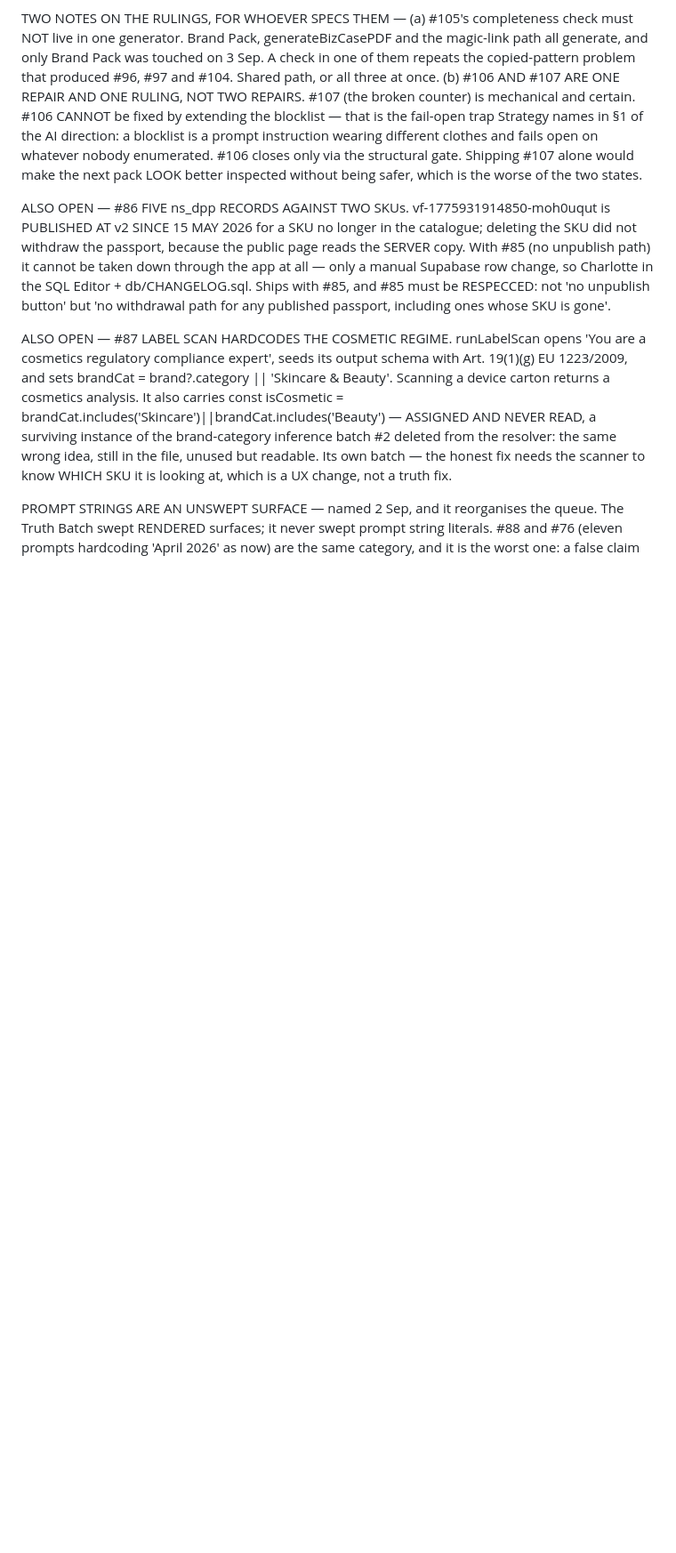
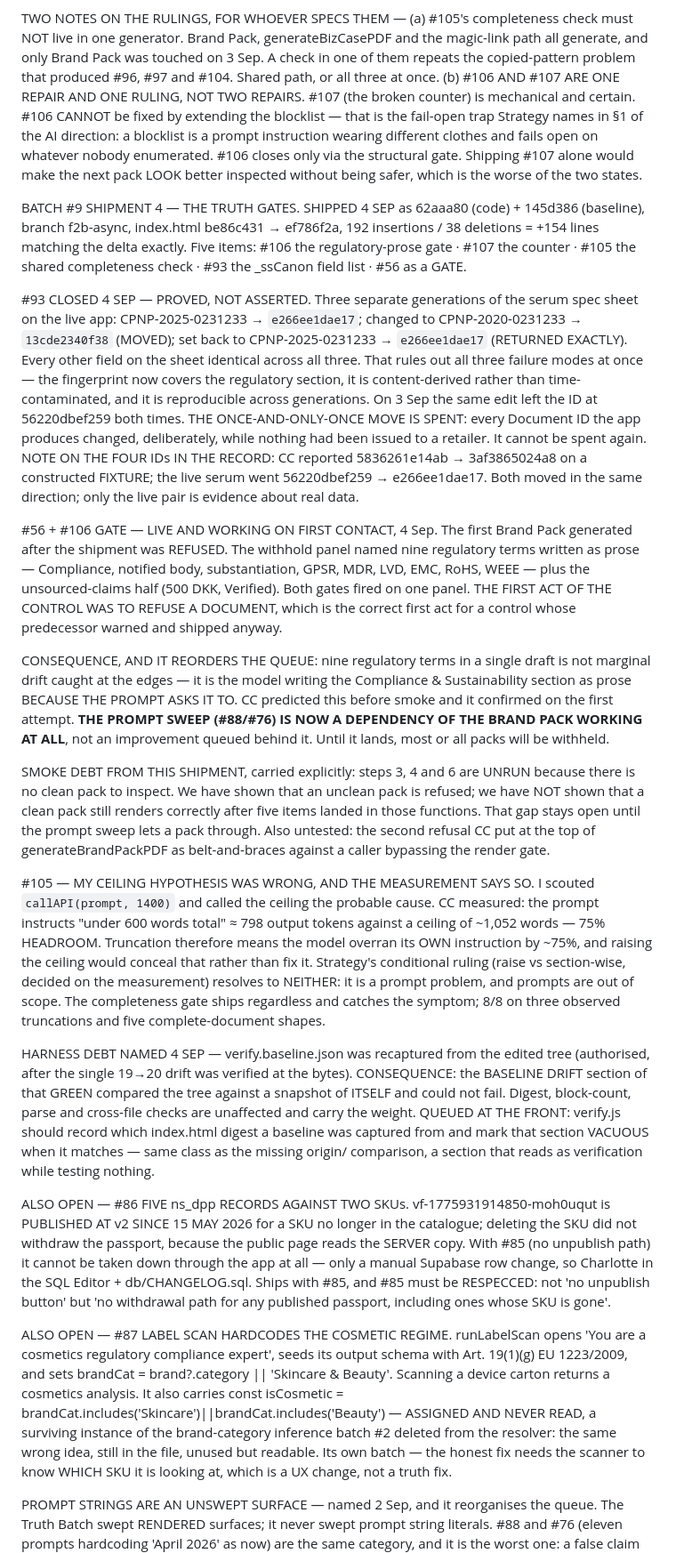
Before and after one commit to flowveya/veyaflow, a Markdown page: CODING_STATUS.md, the part around the change. Shown at 89% size. Rendered like a GitHub page; blank space fills up the shorter version.

Commit message:
#93 closed by proof; record shipment 4 and the prompt-sweep dependency

```diff
--- a/CODING_STATUS.md
+++ b/CODING_STATUS.md
@@ -59,6 +59,20 @@ STRATEGY RULINGS, 3 SEP (evening) — (1) **#56 IS A GATE, NOT A WARNING.** Bloc
 
 TWO NOTES ON THE RULINGS, FOR WHOEVER SPECS THEM — (a) #105's completeness check must NOT live in one generator. Brand Pack, generateBizCasePDF and the magic-link path all generate, and only Brand Pack was touched on 3 Sep. A check in one of them repeats the copied-pattern problem that produced #96, #97 and #104. Shared path, or all three at once. (b) #106 AND #107 ARE ONE REPAIR AND ONE RULING, NOT TWO REPAIRS. #107 (the broken counter) is mechanical and certain. #106 CANNOT be fixed by extending the blocklist — that is the fail-open trap Strategy names in §1 of the AI direction: a blocklist is a prompt instruction wearing different clothes and fails open on whatever nobody enumerated. #106 closes only via the structural gate. Shipping #107 alone would make the next pack LOOK better inspected without being safer, which is the worse of the two states.
 
+BATCH #9 SHIPMENT 4 — THE TRUTH GATES. SHIPPED 4 SEP as 62aaa80 (code) + 145d386 (baseline), branch f2b-async, index.html be86c431 → ef786f2a, 192 insertions / 38 deletions = +154 lines matching the delta exactly. Five items: #106 the regulatory-prose gate · #107 the counter · #105 the shared completeness check · #93 the _ssCanon field list · #56 as a GATE.
+
+#93 CLOSED 4 SEP — PROVED, NOT ASSERTED. Three separate generations of the serum spec sheet on the live app: CPNP-2025-0231233 → `e266ee1dae17`; changed to CPNP-2020-0231233 → `13cde2340f38` (MOVED); set back to CPNP-2025-0231233 → `e266ee1dae17` (RETURNED EXACTLY). Every other field on the sheet identical across all three. That rules out all three failure modes at once — the fingerprint now covers the regulatory section, it is content-derived rather than time-contaminated, and it is reproducible across generations. On 3 Sep the same edit left the ID at 56220dbef259 both times. THE ONCE-AND-ONLY-ONCE MOVE IS SPENT: every Document ID the app produces changed, deliberately, while nothing had been issued to a retailer. It cannot be spent again. NOTE ON THE FOUR IDs IN THE RECORD: CC reported 5836261e14ab → 3af3865024a8 on a constructed FIXTURE; the live serum went 56220dbef259 → e266ee1dae17. Both moved in the same direction; only the live pair is evidence about real data.
+
+#56 + #106 GATE — LIVE AND WORKING ON FIRST CONTACT, 4 Sep. The first Brand Pack generated after the shipment was REFUSED. The withhold panel named nine regulatory terms written as prose — Compliance, notified body, substantiation, GPSR, MDR, LVD, EMC, RoHS, WEEE — plus the unsourced-claims half (500 DKK, Verified). Both gates fired on one panel. THE FIRST ACT OF THE CONTROL WAS TO REFUSE A DOCUMENT, which is the correct first act for a control whose predecessor warned and shipped anyway.
+
+CONSEQUENCE, AND IT REORDERS THE QUEUE: nine regulatory terms in a single draft is not marginal drift caught at the edges — it is the model writing the Compliance & Sustainability section as prose BECAUSE THE PROMPT ASKS IT TO. CC predicted this before smoke and it confirmed on the first attempt. **THE PROMPT SWEEP (#88/#76) IS NOW A DEPENDENCY OF THE BRAND PACK WORKING AT ALL**, not an improvement queued behind it. Until it lands, most or all packs will be withheld.
+
+SMOKE DEBT FROM THIS SHIPMENT, carried explicitly: steps 3, 4 and 6 are UNRUN because there is no clean pack to inspect. We have shown that an unclean pack is refused; we have NOT shown that a clean pack still renders correctly after five items landed in those functions. That gap stays open until the prompt sweep lets a pack through. Also untested: the second refusal CC put at the top of generateBrandPackPDF as belt-and-braces against a caller bypassing the render gate.
+
+#105 — MY CEILING HYPOTHESIS WAS WRONG, AND THE MEASUREMENT SAYS SO. I scouted `callAPI(prompt, 1400)` and called the ceiling the probable cause. CC measured: the prompt instructs "under 600 words total" ≈ 798 output tokens against a ceiling of ~1,052 words — 75% HEADROOM. Truncation therefore means the model overran its OWN instruction by ~75%, and raising the ceiling would conceal that rather than fix it. Strategy's conditional ruling (raise vs section-wise, decided on the measurement) resolves to NEITHER: it is a prompt problem, and prompts are out of scope. The completeness gate ships regardless and catches the symptom; 8/8 on three observed truncations and five complete-document shapes.
+
+HARNESS DEBT NAMED 4 SEP — verify.baseline.json was recaptured from the edited tree (authorised, after the single 19→20 drift was verified at the bytes). CONSEQUENCE: the BASELINE DRIFT section of that GREEN compared the tree against a snapshot of ITSELF and could not fail. Digest, block-count, parse and cross-file checks are unaffected and carry the weight. QUEUED AT THE FRONT: verify.js should record which index.html digest a baseline was captured from and mark that section VACUOUS when it matches — same class as the missing origin/ comparison, a section that reads as verification while testing nothing.
+
 ALSO OPEN — #86 FIVE ns_dpp RECORDS AGAINST TWO SKUs. vf-1775931914850-moh0uqut is PUBLISHED AT v2 SINCE 15 MAY 2026 for a SKU no longer in the catalogue; deleting the SKU did not withdraw the passport, because the public page reads the SERVER copy. With #85 (no unpublish path) it cannot be taken down through the app at all — only a manual Supabase row change, so Charlotte in the SQL Editor + db/CHANGELOG.sql. Ships with #85, and #85 must be RESPECCED: not 'no unpublish button' but 'no withdrawal path for any published passport, including ones whose SKU is gone'.
 
 ALSO OPEN — #87 LABEL SCAN HARDCODES THE COSMETIC REGIME. runLabelScan opens 'You are a cosmetics regulatory compliance expert', seeds its output schema with Art. 19(1)(g) EU 1223/2009, and sets brandCat = brand?.category || 'Skincare & Beauty'. Scanning a device carton returns a cosmetics analysis. It also carries const isCosmetic = brandCat.includes('Skincare')||brandCat.includes('Beauty') — ASSIGNED AND NEVER READ, a surviving instance of the brand-category inference batch #2 deleted from the resolver: the same wrong idea, still in the file, unused but readable. Its own batch — the honest fix needs the scanner to know WHICH SKU it is looking at, which is a UX change, not a truth fix.
```
